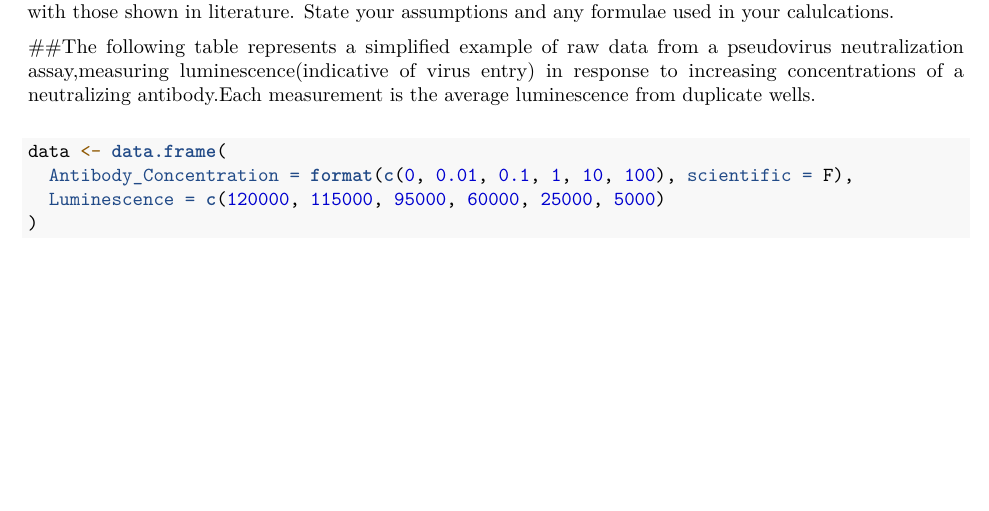
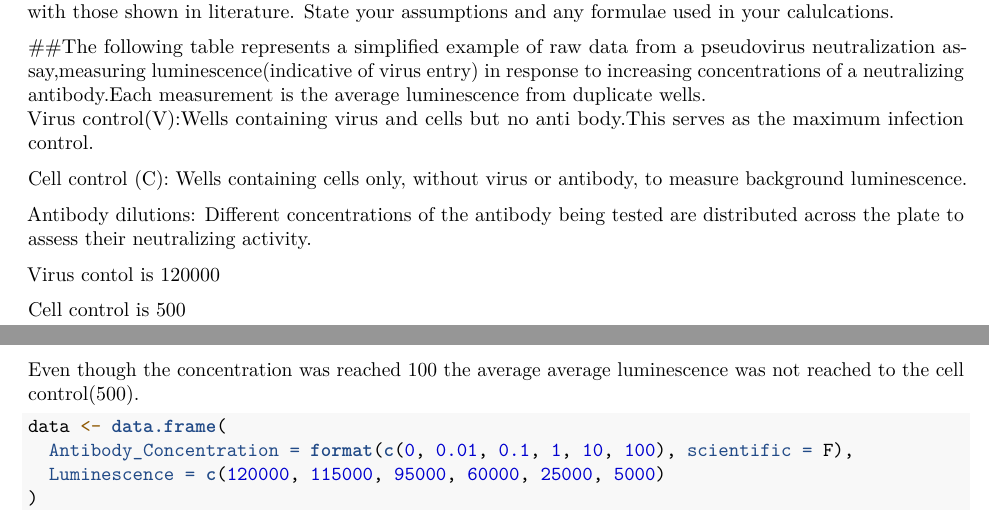
Before and after one commit to ganna97/popvax-asessment, an R Markdown document (Q7.Rmd): part of page 1 of 6 before the commit and two parts of pages 1 and 2 of 5 after it, the two joined at a grey line, cut so that both start at the same text, the shorter picture padded with empty space. Rendered offline with R 4.5, knitr and Pandoc, then LaTeX, with nearby package versions; some code elsewhere in the file could not run offline.

Commit message:
Add files via upload

````diff
--- a/Q7.Rmd
+++ b/Q7.Rmd
@@ -32,6 +32,18 @@ library(ggpmisc)
 
 ##The following table represents a simplified example of raw data from a pseudovirus neutralization assay,measuring luminescence(indicative of virus entry) in response to increasing concentrations of a neutralizing antibody.Each measurement is the average luminescence from duplicate wells.
 \
+Virus control(V):Wells containing virus and cells but no anti body.This serves as the maximum infection control.
+
+Cell control (C): Wells containing cells only, without virus or antibody, to measure background luminescence.
+
+Antibody dilutions: Different concentrations of the antibody being tested are distributed across the plate to assess their neutralizing activity.
+
+Virus contol is 120000
+
+Cell control is 500
+
+Even though the concentration was reached 100 the average average luminescence was not reached to the cell control(500).
+
 ```{r data}
 data <- data.frame(
   Antibody_Concentration = format(c(0, 0.01, 0.1, 1, 10, 100), scientific = F),
````
